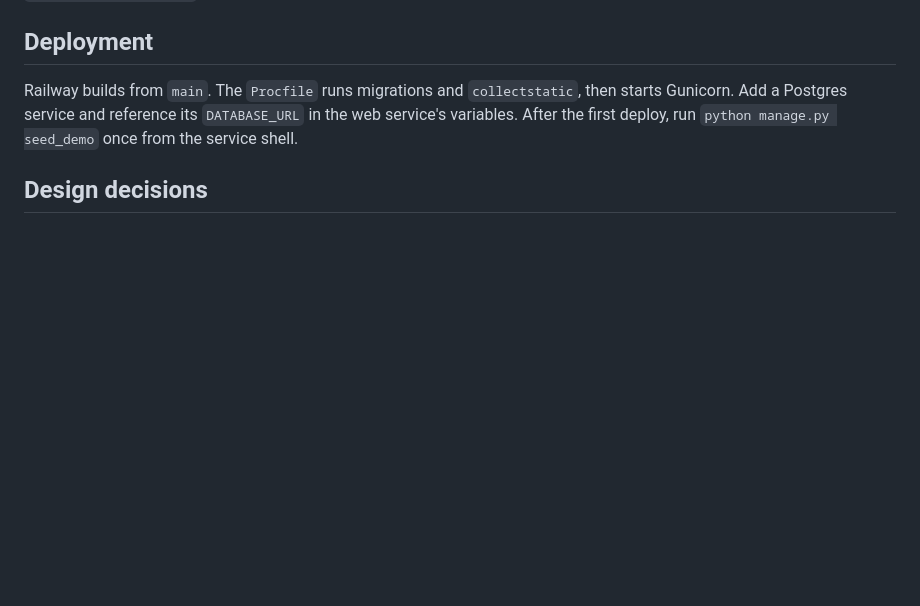
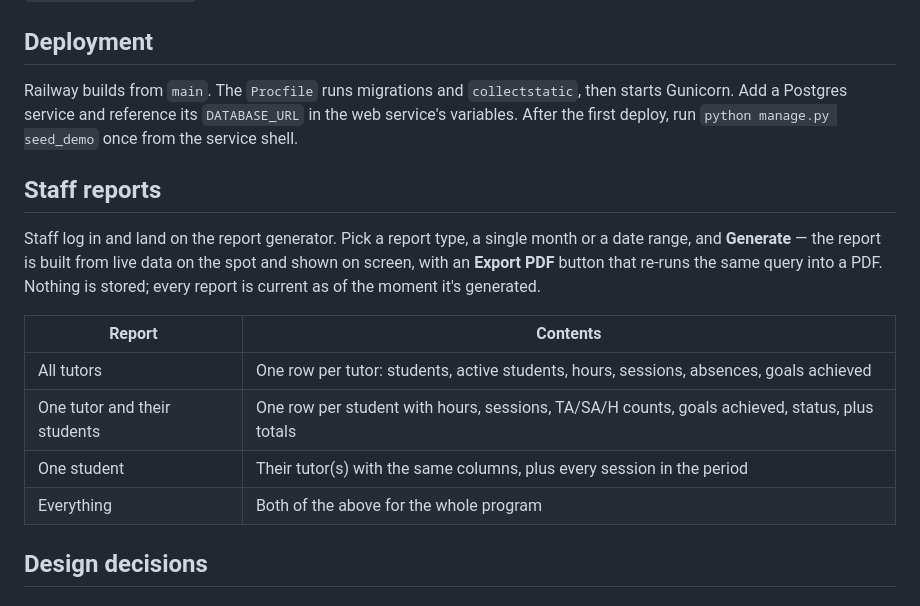
Before and after one commit to HoldenB2007/tutor-session-reporting, a Markdown page: README.md, the part around the change. Drawn GitHub-style; blank space fills up the shorter version.

Commit message:
Document staff reports in README

```diff
--- a/README.md
+++ b/README.md
@@ -63,6 +63,20 @@ Railway builds from `main`. The `Procfile` runs migrations and `collectstatic`,
 Add a Postgres service and reference its `DATABASE_URL` in the web service's variables.
 After the first deploy, run `python manage.py seed_demo` once from the service shell.
 
+## Staff reports
+
+Staff log in and land on the report generator. Pick a report type, a single month or a date range, and
+**Generate** — the report is built from live data on the spot and shown on screen, with an **Export PDF**
+button that re-runs the same query into a PDF. Nothing is stored; every report is current as of the moment
+it's generated.
+
+| Report | Contents |
+|---|---|
+| All tutors | One row per tutor: students, active students, hours, sessions, absences, goals achieved |
+| One tutor and their students | One row per student with hours, sessions, TA/SA/H counts, goals achieved, status, plus totals |
+| One student | Their tutor(s) with the same columns, plus every session in the period |
+| Everything | Both of the above for the whole program |
+
 ## Design decisions
 
 ### Product
```
